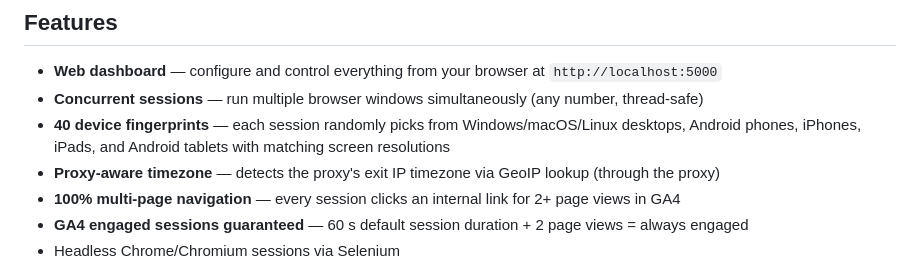
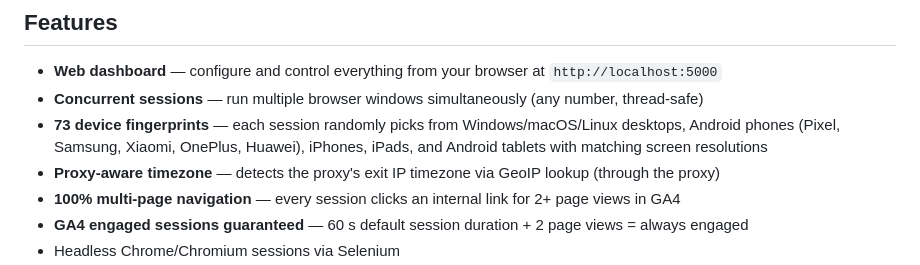
Before and after one commit to Lugayavu/web-traffic-bot, a Markdown page: README.md, the part around the change. Rendered like a GitHub page.

Commit message:
docs: update README to reflect 73 device user-agents

```diff
--- a/README.md
+++ b/README.md
@@ -9,7 +9,7 @@ It opens real browser sessions, scrolls through pages, and simulates user engage
 
 - **Web dashboard** — configure and control everything from your browser at `http://localhost:5000`
 - **Concurrent sessions** — run multiple browser windows simultaneously (any number, thread-safe)
-- **40 device fingerprints** — each session randomly picks from Windows/macOS/Linux desktops, Android phones, iPhones, iPads, and Android tablets with matching screen resolutions
+- **73 device fingerprints** — each session randomly picks from Windows/macOS/Linux desktops, Android phones (Pixel, Samsung, Xiaomi, OnePlus, Huawei), iPhones, iPads, and Android tablets with matching screen resolutions
 - **Proxy-aware timezone** — detects the proxy's exit IP timezone via GeoIP lookup (through the proxy)
 - **100% multi-page navigation** — every session clicks an internal link for 2+ page views in GA4
 - **GA4 engaged sessions guaranteed** — 60 s default session duration + 2 page views = always engaged
```
